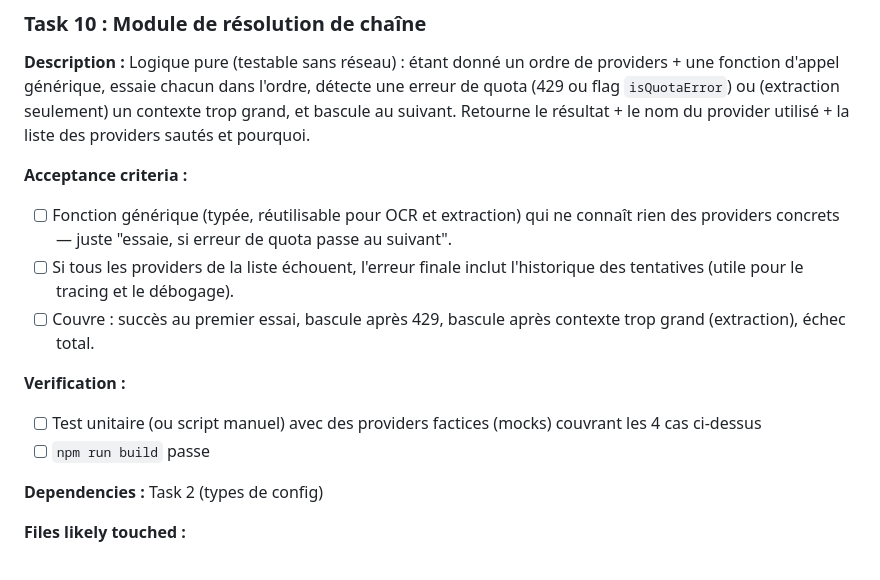
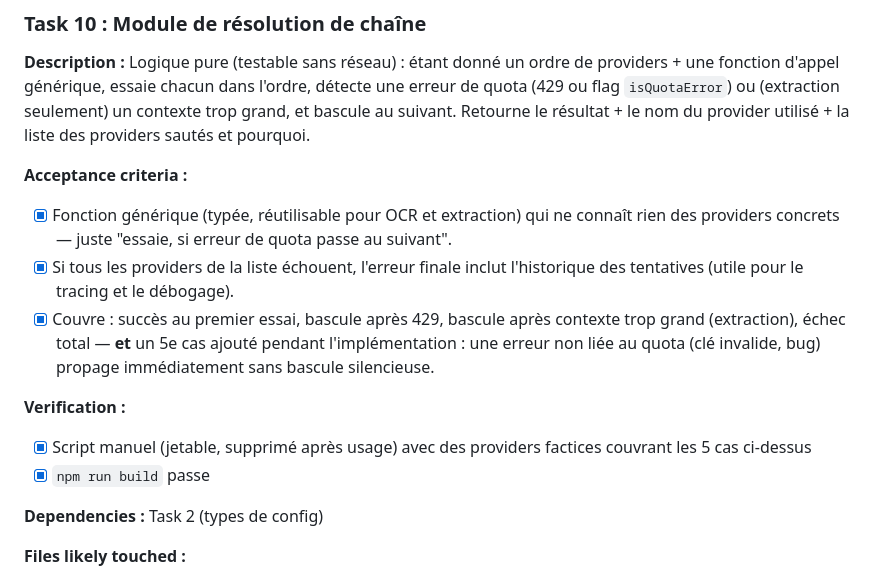
Before and after one commit to YounJeh/devis-extraction-pdf-linting, a Markdown page: tasks/todo.md, the part around one of its changes. Drawn GitHub-style.

```diff
--- a/tasks/todo.md
+++ b/tasks/todo.md
@@ -284,18 +284,20 @@ Retourne le résultat + le nom du provider utilisé + la liste des providers
 sautés et pourquoi.
 
 **Acceptance criteria :**
-- [ ] Fonction générique (typée, réutilisable pour OCR et extraction) qui
+- [x] Fonction générique (typée, réutilisable pour OCR et extraction) qui
       ne connaît rien des providers concrets — juste "essaie, si erreur de
       quota passe au suivant".
-- [ ] Si tous les providers de la liste échouent, l'erreur finale inclut
+- [x] Si tous les providers de la liste échouent, l'erreur finale inclut
       l'historique des tentatives (utile pour le tracing et le débogage).
-- [ ] Couvre : succès au premier essai, bascule après 429, bascule après
-      contexte trop grand (extraction), échec total.
+- [x] Couvre : succès au premier essai, bascule après 429, bascule après
+      contexte trop grand (extraction), échec total — **et** un 5e cas
+      ajouté pendant l'implémentation : une erreur non liée au quota
+      (clé invalide, bug) propage immédiatement sans bascule silencieuse.
 
 **Verification :**
-- [ ] Test unitaire (ou script manuel) avec des providers factices
-      (mocks) couvrant les 4 cas ci-dessus
-- [ ] `npm run build` passe
+- [x] Script manuel (jetable, supprimé après usage) avec des providers
+      factices couvrant les 5 cas ci-dessus
+- [x] `npm run build` passe
 
 **Dependencies :** Task 2 (types de config)
 
```
Also changed, not shown: other parts of tasks/todo.md (+34 -23 lines), tasks/plan.md (+23 -18 lines).
